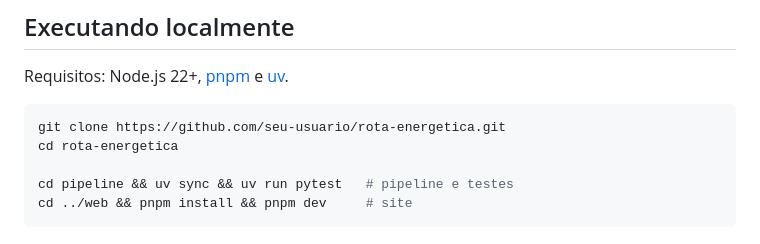
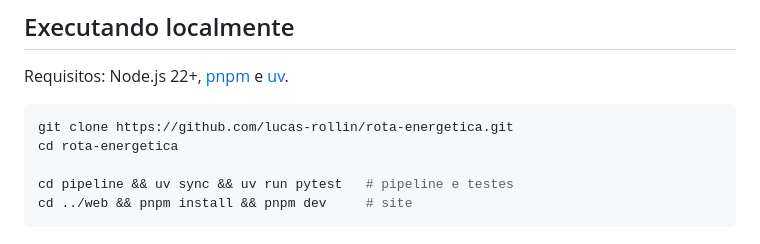
Before and after one commit to lucas-rollin/rota-energetica, a Markdown page: README.md, the part around the change. GitHub-like rendering.

Commit message:
docs: fix command typo

````diff
--- a/README.md
+++ b/README.md
@@ -75,7 +75,7 @@ rota-energetica/
 Requisitos: Node.js 22+, [pnpm](https://pnpm.io) e [uv](https://docs.astral.sh/uv/).
 
 ```bash
-git clone https://github.com/seu-usuario/rota-energetica.git
+git clone https://github.com/lucas-rollin/rota-energetica.git
 cd rota-energetica
 
 cd pipeline && uv sync && uv run pytest   # pipeline e testes
````
